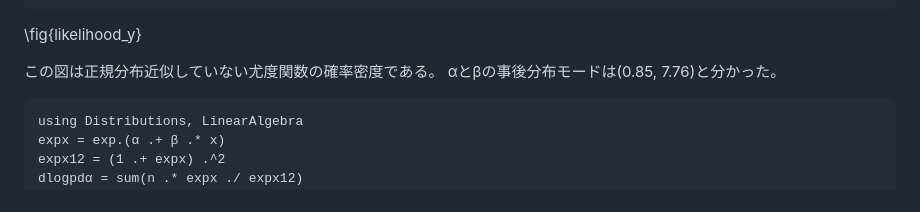
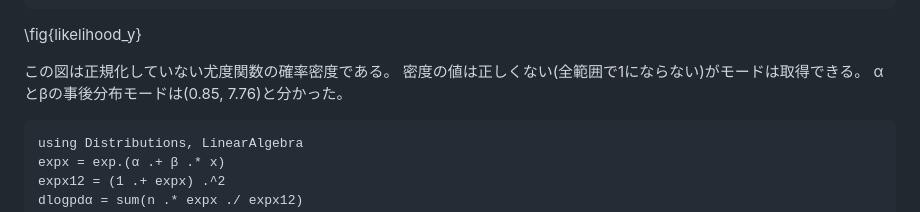
Before and after one commit to dokudo91/dokudo91.github.io, a Markdown page: pages/BDA3_Exercises4_7_2.md, the part around the change. Drawn GitHub-style.

Commit message:
Exercises4_7_2の修正

````diff
--- a/pages/BDA3_Exercises4_7_2.md
+++ b/pages/BDA3_Exercises4_7_2.md
@@ -108,7 +108,8 @@ matrix_αβ = tuple.((0:0.01:2)',5:0.01:10)
 ```
 \fig{likelihood_y}
 
-この図は正規分布近似していない尤度関数の確率密度である。
+この図は正規化していない尤度関数の確率密度である。
+密度の値は正しくない(全範囲で1にならない)がモードは取得できる。
 αとβの事後分布モードは(0.85, 7.76)と分かった。
 
 ```!
````
